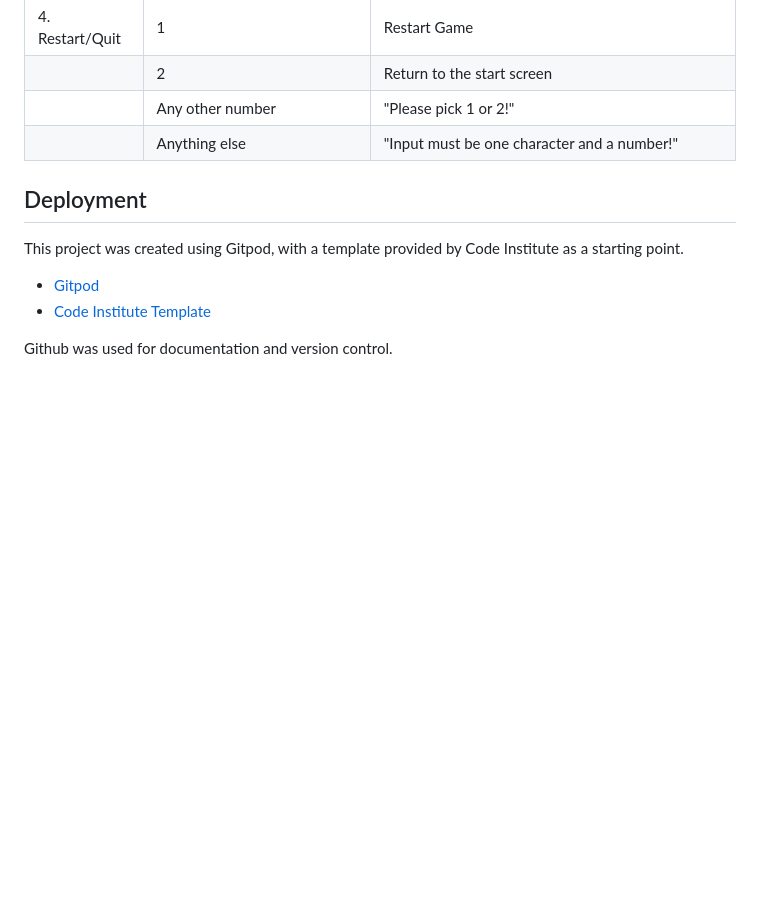
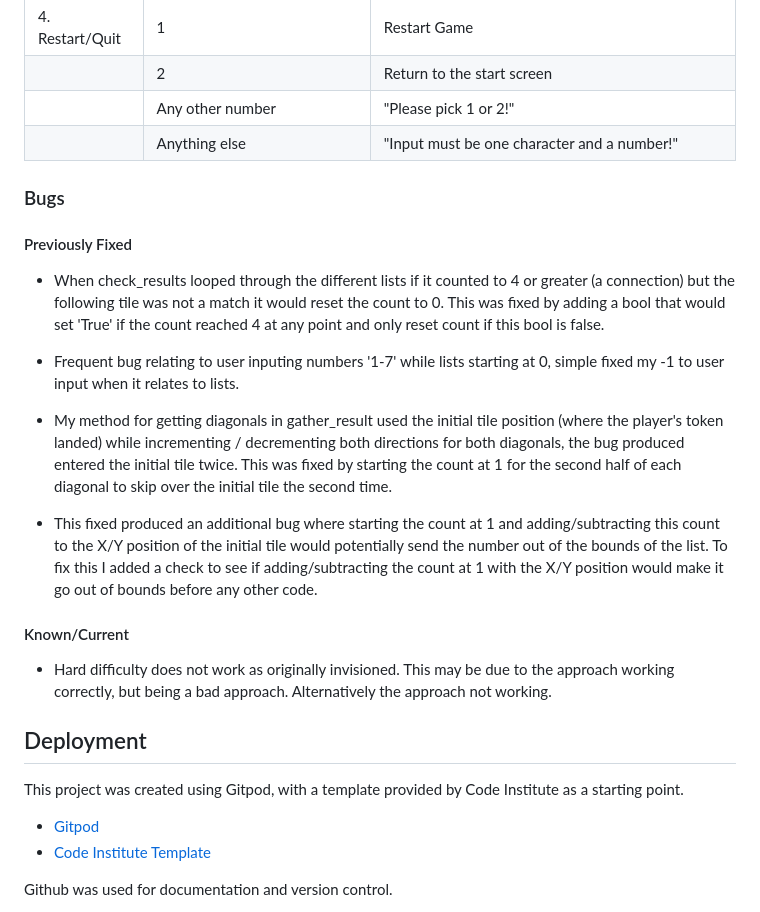
Before and after one commit to kevinoh45TuD/pp3-connect-game, a Markdown page: README.md, the part around the change. Rendered like a GitHub page; blank space fills up the shorter version.

Commit message:
Docs: bugs section

```diff
--- a/README.md
+++ b/README.md
@@ -154,6 +154,28 @@ with this additional informative message to guide the user.
 | | Any other number | "Please pick 1 or 2!" |
 | | Anything else | "Input must be one character and a number!" |
 
+### Bugs
+
+#### Previously Fixed
+
+- When check_results looped through the different lists if it counted to 4 or greater (a connection) but the following tile was not a match it would reset the count to 0.
+  This was fixed by adding a bool that would set 'True' if the count reached 4 at any point and only reset count if this bool is false.
+
+- Frequent bug relating to user inputing numbers '1-7' while lists starting at 0, simple fixed my -1 to user input when it relates to lists.
+
+- My method for getting diagonals in gather_result used the initial tile position (where the player's token landed) while incrementing / decrementing
+  both directions for both diagonals, the bug produced entered the initial tile twice.
+  This was fixed by starting the count at 1 for the second half of each diagonal to skip over the initial tile the second time.
+
+- This fixed produced an additional bug where starting the count at 1 and adding/subtracting this count to the X/Y position of the initial tile would potentially
+  send the number out of the bounds of the list.
+  To fix this I added a check to see if adding/subtracting the count at 1 with the X/Y position would make it go out of bounds before any other code.
+
+#### Known/Current
+
+- Hard difficulty does not work as originally invisioned. This may be due to the approach working correctly, but being a bad approach.
+Alternatively the approach not working.
+
 ## Deployment
 
 This project was created using Gitpod, with a template provided by Code Institute as a starting point.
```
